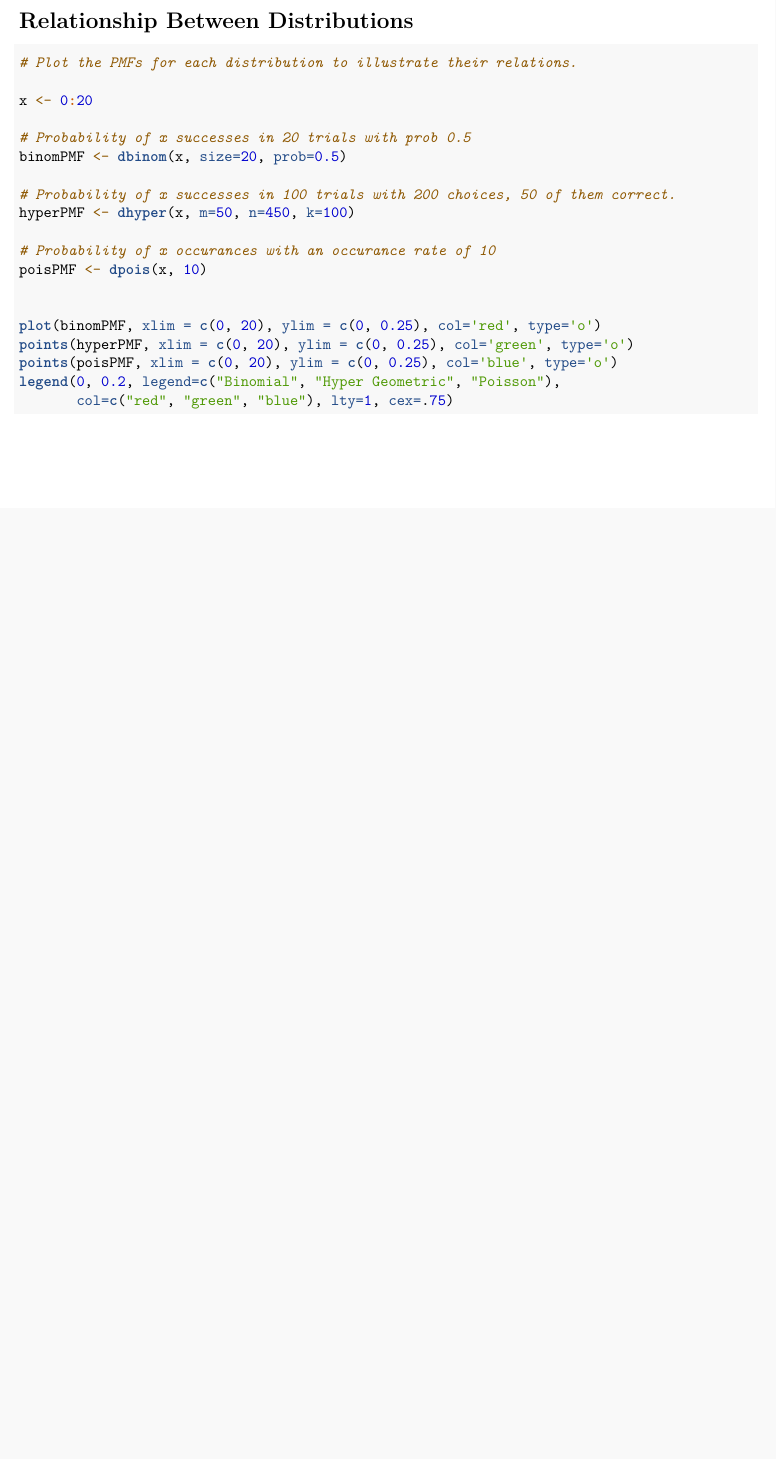
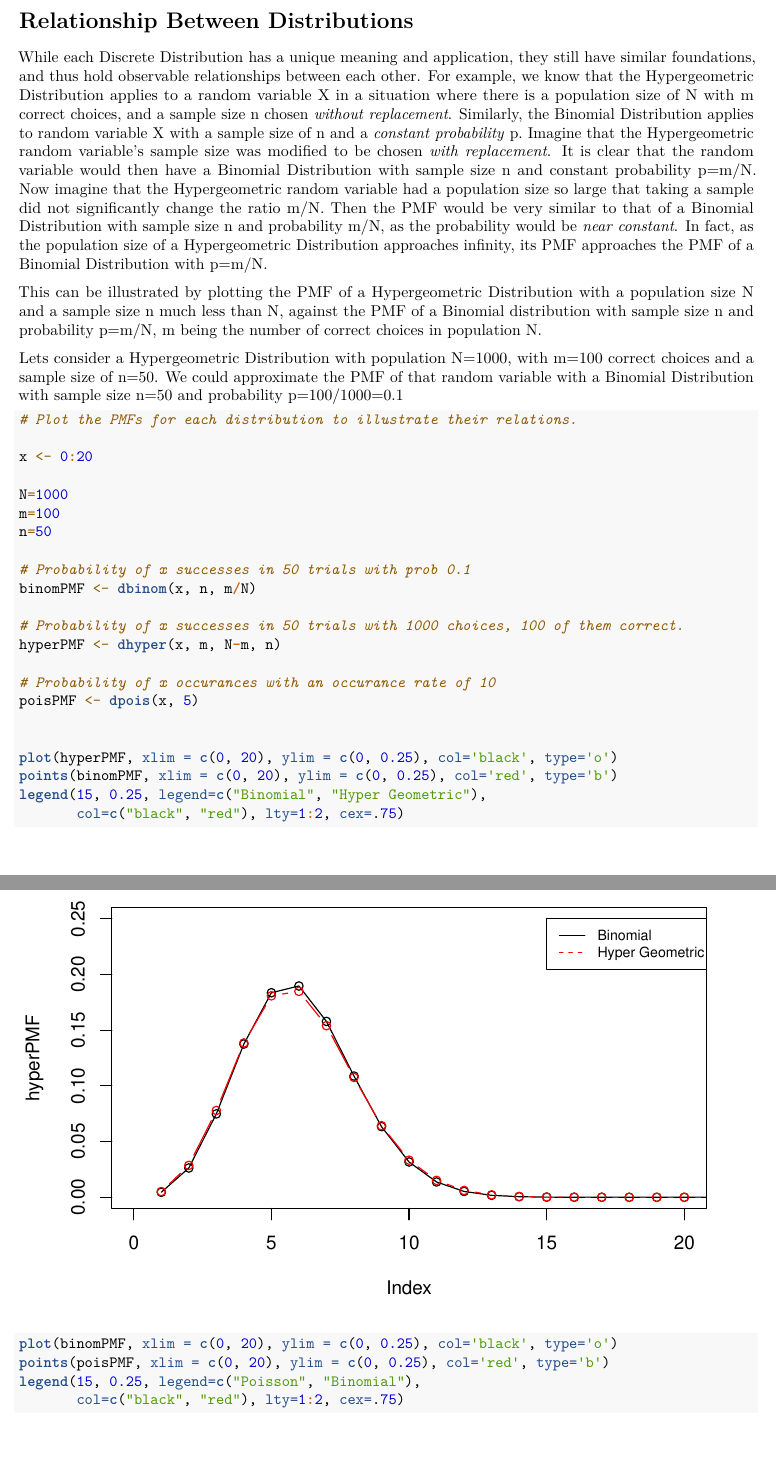
Before and after one commit to NoahSyn10/Stat414Proj_Group4_DiscreteDistributions, an R Markdown document (ProjectCode.Rmd): part of page 5 of 5 before the commit and two parts of pages 5 and 6 of 7 after it, the two joined at a grey line, cut so that both start at the same text, the shorter picture padded with empty space. Rendered offline with R 4.5, knitr and Pandoc, then LaTeX, with nearby package versions; code that draws random numbers runs with fixed seeds of ours.

Commit message:
working on part e

````diff
--- a/ProjectCode.Rmd
+++ b/ProjectCode.Rmd
@@ -107,25 +107,39 @@ text(2.4, 0.3, "PMF for Bin(5,0.2)", col = "darkgreen")
 
 # Relationship Between Distributions
 
+While each Discrete Distribution has a unique meaning and application, they still have similar foundations, and thus hold observable relationships between each other. For example, we know that the Hypergeometric Distribution applies to a random variable X in a situation where there is a population size of N with m correct choices, and a sample size n chosen *without replacement*. Similarly, the Binomial Distribution applies to random variable X with a sample size of n and a *constant probability* p. Imagine that the Hypergeometric random variable's sample size was modified to be chosen *with replacement*. It is clear that the random variable would then have a Binomial Distribution with sample size n and constant probability p=m/N. Now imagine that the Hypergeometric random variable had a population size so large that taking a sample did not significantly change the ratio m/N. Then the PMF would be very similar to that of a Binomial Distribution with sample size n and probability m/N, as the probability would be *near constant*. In fact, as the population size of a Hypergeometric Distribution approaches infinity, its PMF approaches the PMF of a Binomial Distribution with p=m/N.
+
+This can be illustrated by plotting the PMF of a Hypergeometric Distribution with a population size N and a sample size n much less than N, against the PMF of a Binomial distribution with sample size n and probability p=m/N, m being the number of correct choices in population N.
+
+Lets consider a Hypergeometric Distribution with population N=1000, with m=100 correct choices and a sample size of n=50. We could approximate the PMF of that random variable with a Binomial Distribution with sample size n=50 and probability p=100/1000=0.1
+
 ```{r eval}
 
 # Plot the PMFs for each distribution to illustrate their relations.
 
 x <- 0:20
 
-# Probability of x successes in 20 trials with prob 0.5
-binomPMF <- dbinom(x, size=20, prob=0.5)
+N=1000
+m=100
+n=50
 
-# Probability of x successes in 100 trials with 200 choices, 50 of them correct.
-hyperPMF <- dhyper(x, m=50, n=450, k=100)
+# Probability of x successes in 50 trials with prob 0.1
+binomPMF <- dbinom(x, n, m/N)
+
+# Probability of x successes in 50 trials with 1000 choices, 100 of them correct.
+hyperPMF <- dhyper(x, m, N-m, n)
 
 # Probability of x occurances with an occurance rate of 10
-poisPMF <- dpois(x, 10)
+poisPMF <- dpois(x, 5)
 
 
-plot(binomPMF, xlim = c(0, 20), ylim = c(0, 0.25), col='red', type='o')
-points(hyperPMF, xlim = c(0, 20), ylim = c(0, 0.25), col='green', type='o')
-points(poisPMF, xlim = c(0, 20), ylim = c(0, 0.25), col='blue', type='o')
-legend(0, 0.2, legend=c("Binomial", "Hyper Geometric", "Poisson"),
-       col=c("red", "green", "blue"), lty=1, cex=.75)
+plot(hyperPMF, xlim = c(0, 20), ylim = c(0, 0.25), col='black', type='o')
+points(binomPMF, xlim = c(0, 20), ylim = c(0, 0.25), col='red', type='b')
+legend(15, 0.25, legend=c("Binomial", "Hyper Geometric"),
+       col=c("black", "red"), lty=1:2, cex=.75)
+
+plot(binomPMF, xlim = c(0, 20), ylim = c(0, 0.25), col='black', type='o')
+points(poisPMF, xlim = c(0, 20), ylim = c(0, 0.25), col='red', type='b')
+legend(15, 0.25, legend=c("Poisson", "Binomial"),
+       col=c("black", "red"), lty=1:2, cex=.75)
 ```
````
